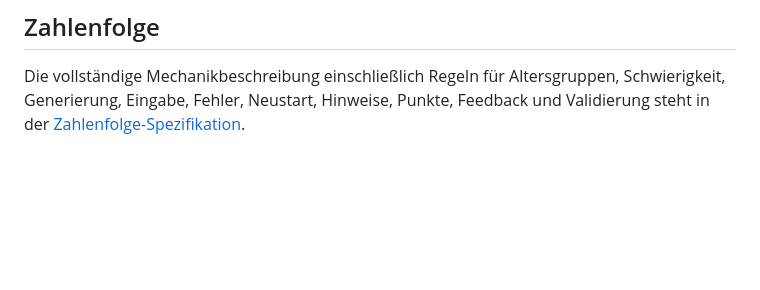
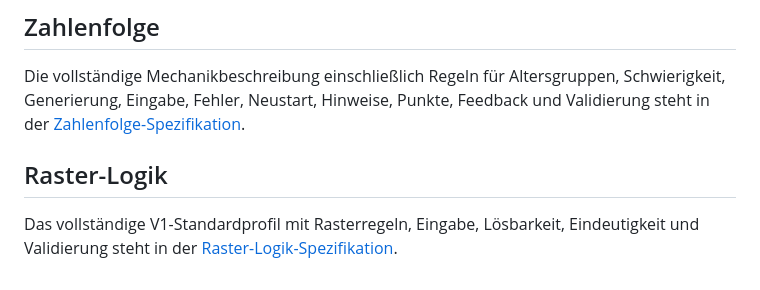
Before and after one commit to clavicarius/mind-5, a Markdown page: docs/GAMEPLAY_SPECIFICATION.md, the part around the change. Rendered like a GitHub page; blank space fills up the shorter version.

Commit message:
Specify Raster-Logik V1 profile
Co-authored-by: clavicarius <36035933+clavicarius@users.noreply.github.com>

```diff
--- a/docs/GAMEPLAY_SPECIFICATION.md
+++ b/docs/GAMEPLAY_SPECIFICATION.md
@@ -137,3 +137,7 @@ Das vollständige V1-Standardprofil mit Spielregeln, Altersgruppen- und Schwieri
 ## Zahlenfolge
 
 Die vollständige Mechanikbeschreibung einschließlich Regeln für Altersgruppen, Schwierigkeit, Generierung, Eingabe, Fehler, Neustart, Hinweise, Punkte, Feedback und Validierung steht in der [Zahlenfolge-Spezifikation](./profiles/number-sequence.md).
+
+## Raster-Logik
+
+Das vollständige V1-Standardprofil mit Rasterregeln, Eingabe, Lösbarkeit, Eindeutigkeit und Validierung steht in der [Raster-Logik-Spezifikation](./profiles/grid-logic.md).
```
Also changed, not shown: docs/profiles/grid-logic.md (added, +94 -0 lines).
